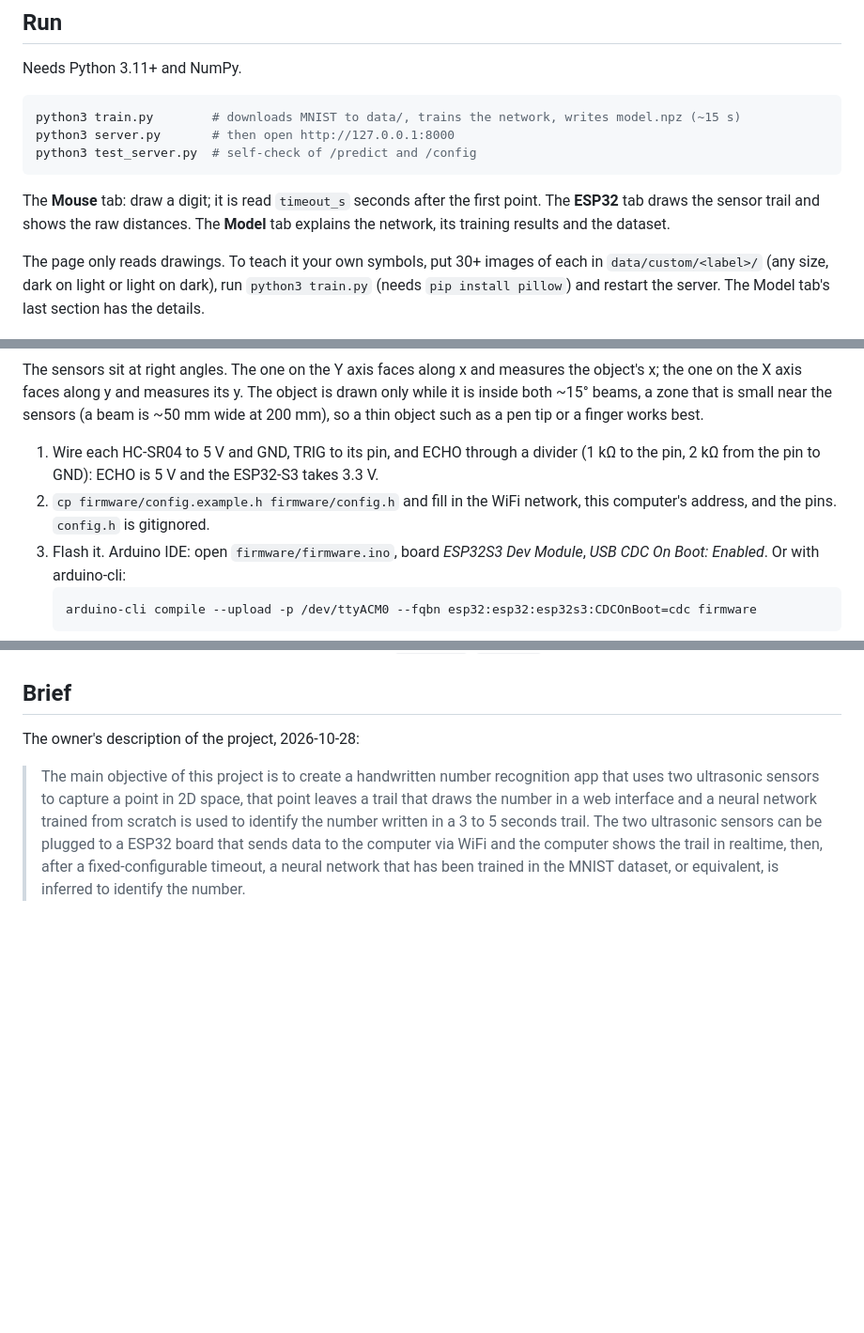
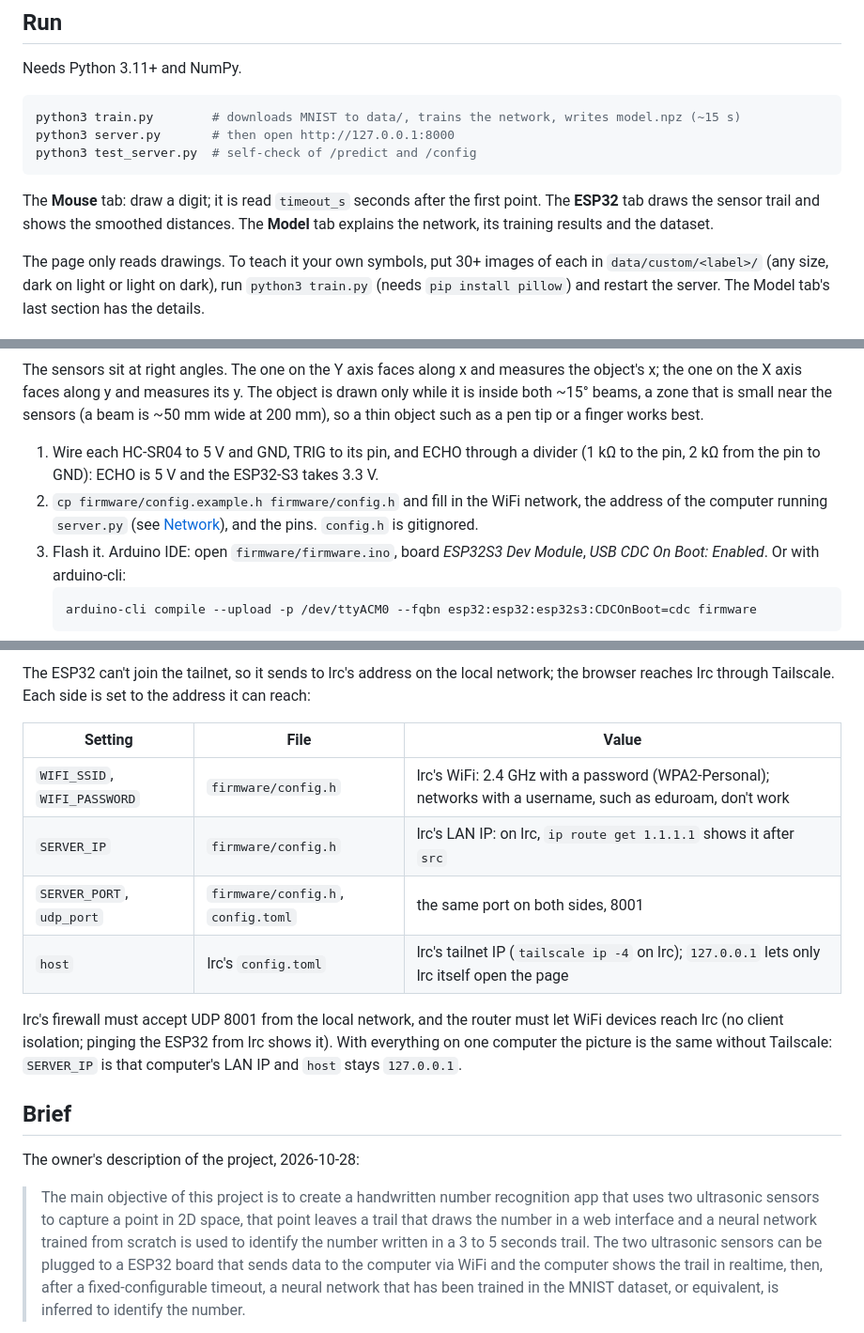
Before and after one commit to lesaf92/ultrasonic_mnist, a Markdown page: README.md, 3 parts joined by grey strips. Shown at 94% size. GitHub-like rendering; blank space fills up the shorter version.

````diff
--- a/README.md
+++ b/README.md
@@ -22,7 +22,7 @@ python3 server.py       # then open http://127.0.0.1:8000
 python3 test_server.py  # self-check of /predict and /config
 ```
 
-The **Mouse** tab: draw a digit; it is read `timeout_s` seconds after the first point. The **ESP32** tab draws the sensor trail and shows the raw distances. The **Model** tab explains the network, its training results and the dataset.
+The **Mouse** tab: draw a digit; it is read `timeout_s` seconds after the first point. The **ESP32** tab draws the sensor trail and shows the smoothed distances. The **Model** tab explains the network, its training results and the dataset.
 
 The page only reads drawings. To teach it your own symbols, put 30+ images of each in `data/custom/<label>/` (any size, dark on light or light on dark), run `python3 train.py` (needs `pip install pillow`) and restart the server. The Model tab's last section has the details.
 
@@ -35,7 +35,7 @@ The firmware in `firmware/` reads two HC-SR04 sensors in turn on an ESP32-S3 and
 The sensors sit at right angles. The one on the Y axis faces along x and measures the object's x; the one on the X axis faces along y and measures its y. The object is drawn only while it is inside both ~15° beams, a zone that is small near the sensors (a beam is ~50 mm wide at 200 mm), so a thin object such as a pen tip or a finger works best.
 
 1. Wire each HC-SR04 to 5 V and GND, TRIG to its pin, and ECHO through a divider (1 kΩ to the pin, 2 kΩ from the pin to GND): ECHO is 5 V and the ESP32-S3 takes 3.3 V.
-2. `cp firmware/config.example.h firmware/config.h` and fill in the WiFi network, this computer's address, and the pins. `config.h` is gitignored.
+2. `cp firmware/config.example.h firmware/config.h` and fill in the WiFi network, the address of the computer running `server.py` (see [Network](#network)), and the pins. `config.h` is gitignored.
 3. Flash it. Arduino IDE: open `firmware/firmware.ino`, board *ESP32S3 Dev Module*, *USB CDC On Boot: Enabled*. Or with arduino-cli:
    ```sh
    arduino-cli compile --upload -p /dev/ttyACM0 --fqbn esp32:esp32:esp32s3:CDCOnBoot=cdc firmware
@@ -48,3 +80,14 @@ The drawing area is set in `[esp32]` in `config.toml` as a range of x and of y d
+The ESP32 can't join the tailnet, so it sends to lrc's address on the local network; the browser reaches lrc through Tailscale. Each side is set to the address it can reach:
+
+| Setting | File | Value |
+|---|---|---|
+| `WIFI_SSID`, `WIFI_PASSWORD` | `firmware/config.h` | lrc's WiFi: 2.4 GHz with a password (WPA2-Personal); networks with a username, such as eduroam, don't work |
+| `SERVER_IP` | `firmware/config.h` | lrc's LAN IP: on lrc, `ip route get 1.1.1.1` shows it after `src` |
+| `SERVER_PORT`, `udp_port` | `firmware/config.h`, `config.toml` | the same port on both sides, 8001 |
+| `host` | lrc's `config.toml` | lrc's tailnet IP (`tailscale ip -4` on lrc); `127.0.0.1` lets only lrc itself open the page |
+
+lrc's firewall must accept UDP 8001 from the local network, and the router must let WiFi devices reach lrc (no client isolation; pinging the ESP32 from lrc shows it). With everything on one computer the picture is the same without Tailscale: `SERVER_IP` is that computer's LAN IP and `host` stays `127.0.0.1`.
+
 ## Brief
 
 The owner's description of the project, 2026-10-28:
````
Also changed, not shown: other parts of README.md (+32 -0 lines).
